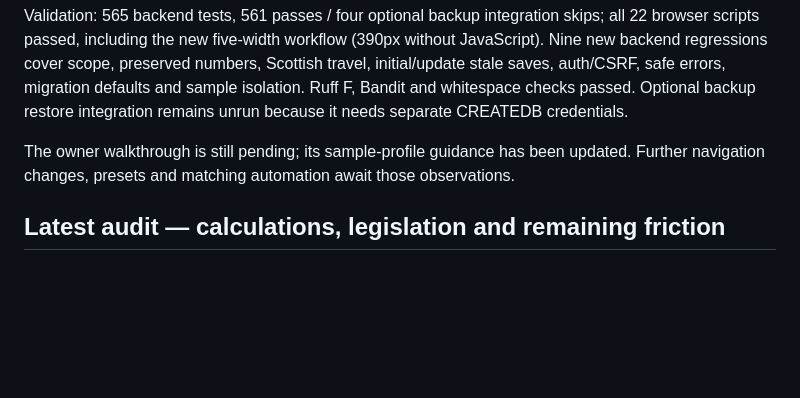
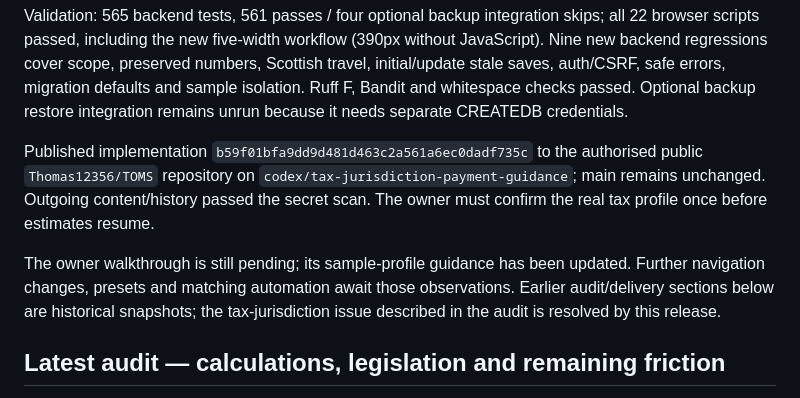
Before and after one commit to Thomas12356/TOMS, a Markdown page: PROJECT_STATUS.md, the part around the change. Rendered like a GitHub page; blank space fills up the shorter version.

Commit message:
Record verified tax profile deployment

```diff
--- a/PROJECT_STATUS.md
+++ b/PROJECT_STATUS.md
@@ -32,9 +32,14 @@ travel, initial/update stale saves, auth/CSRF, safe errors, migration defaults a
 sample isolation. Ruff F, Bandit and whitespace checks passed. Optional backup
 restore integration remains unrun because it needs separate CREATEDB credentials.
 
-The owner walkthrough is still
-pending; its sample-profile guidance has been updated. Further navigation changes,
-presets and matching automation await those observations.
+Published implementation `b59f01bfa9dd9d481d463c2a561a6ec0dadf735c` to the authorised
+public `Thomas12356/TOMS` repository on `codex/tax-jurisdiction-payment-guidance`;
+main remains unchanged. Outgoing content/history passed the secret scan. The owner must confirm the real tax profile once before estimates resume.
+
+The owner walkthrough is still pending; its sample-profile guidance has been
+updated. Further navigation changes, presets and matching automation await those
+observations. Earlier audit/delivery sections below are historical snapshots;
+the tax-jurisdiction issue described in the audit is resolved by this release.
 
 ## Latest audit — calculations, legislation and remaining friction
 
```
